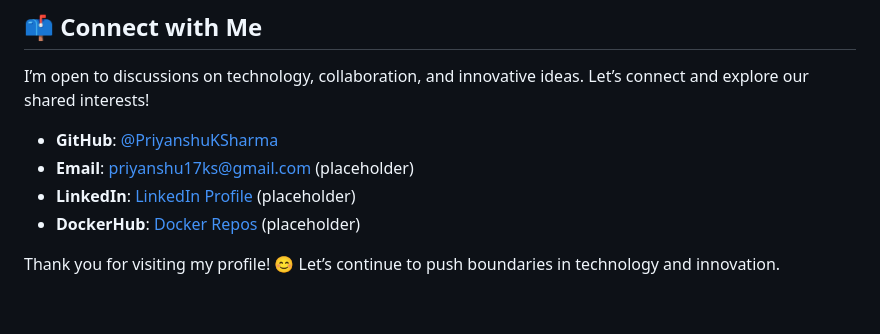
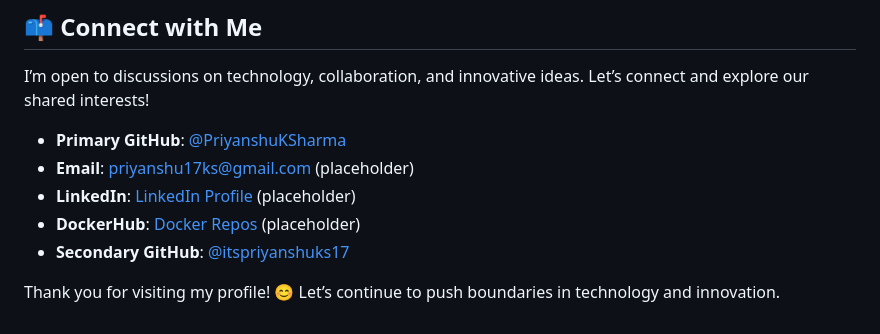
Before and after one commit to PriyanshuKSharma/PriyanshuKSharma, a Markdown page: README.md, the part around the change. GitHub-like rendering.

```diff
--- a/README.md
+++ b/README.md
@@ -124,9 +124,10 @@ I embrace a project-based learning approach and have accumulated hands-on experi
 
 I’m open to discussions on technology, collaboration, and innovative ideas. Let’s connect and explore our shared interests!
 
-- **GitHub**: [@PriyanshuKSharma](https://github.com/PriyanshuKSharma)
+- **Primary GitHub**: [@PriyanshuKSharma](https://github.com/PriyanshuKSharma)
 - **Email**: priyanshu17ks@gmail.com (placeholder)
 - **LinkedIn**: [LinkedIn Profile](www.linkedin.com/in/priyanshu-kumar-sharma-333800251) (placeholder)
 - **DockerHub**: [Docker Repos](https://hub.docker.com/u/priyanshuksharma) (placeholder)
+- **Secondary GitHub**: [@itspriyanshuks17](https://github.com/itspriyanshuks17)
 
 Thank you for visiting my profile! 😊 Let’s continue to push boundaries in technology and innovation.
```
